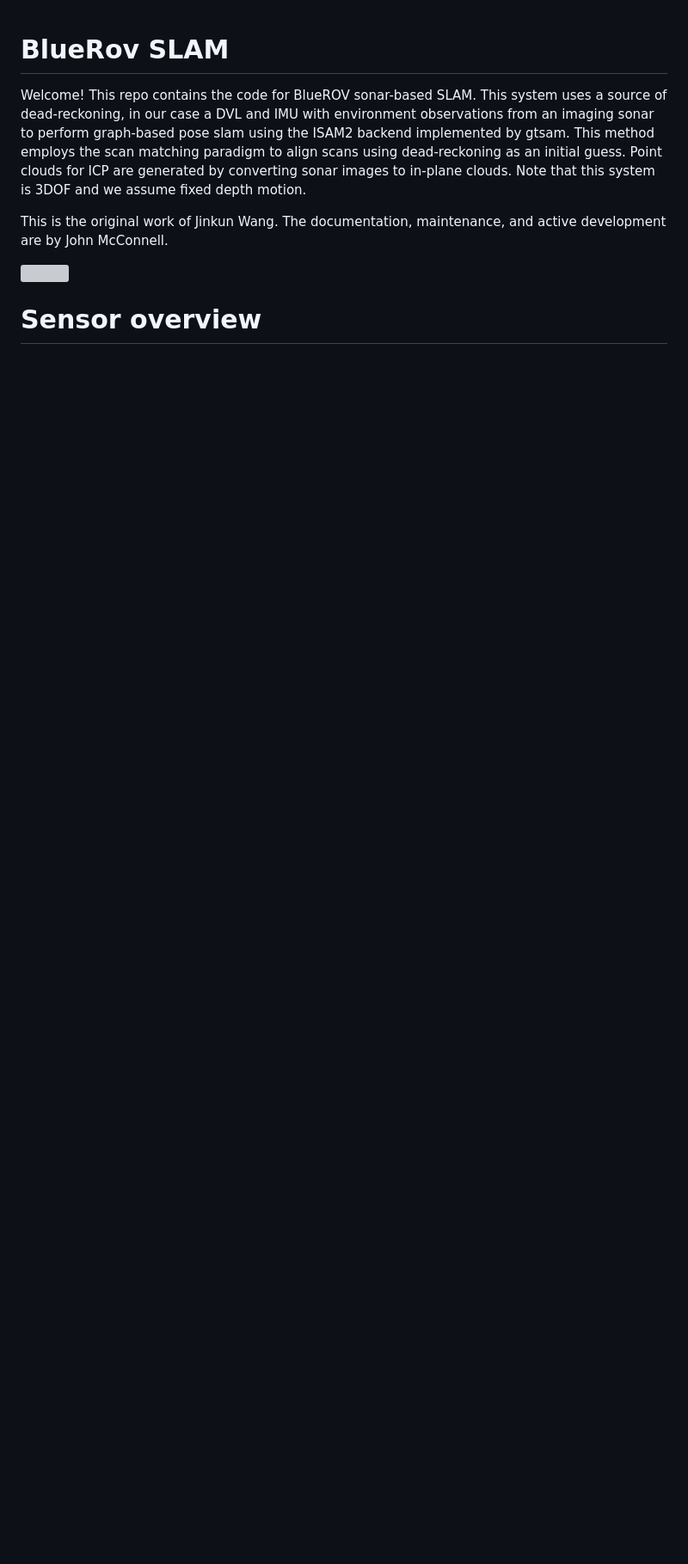
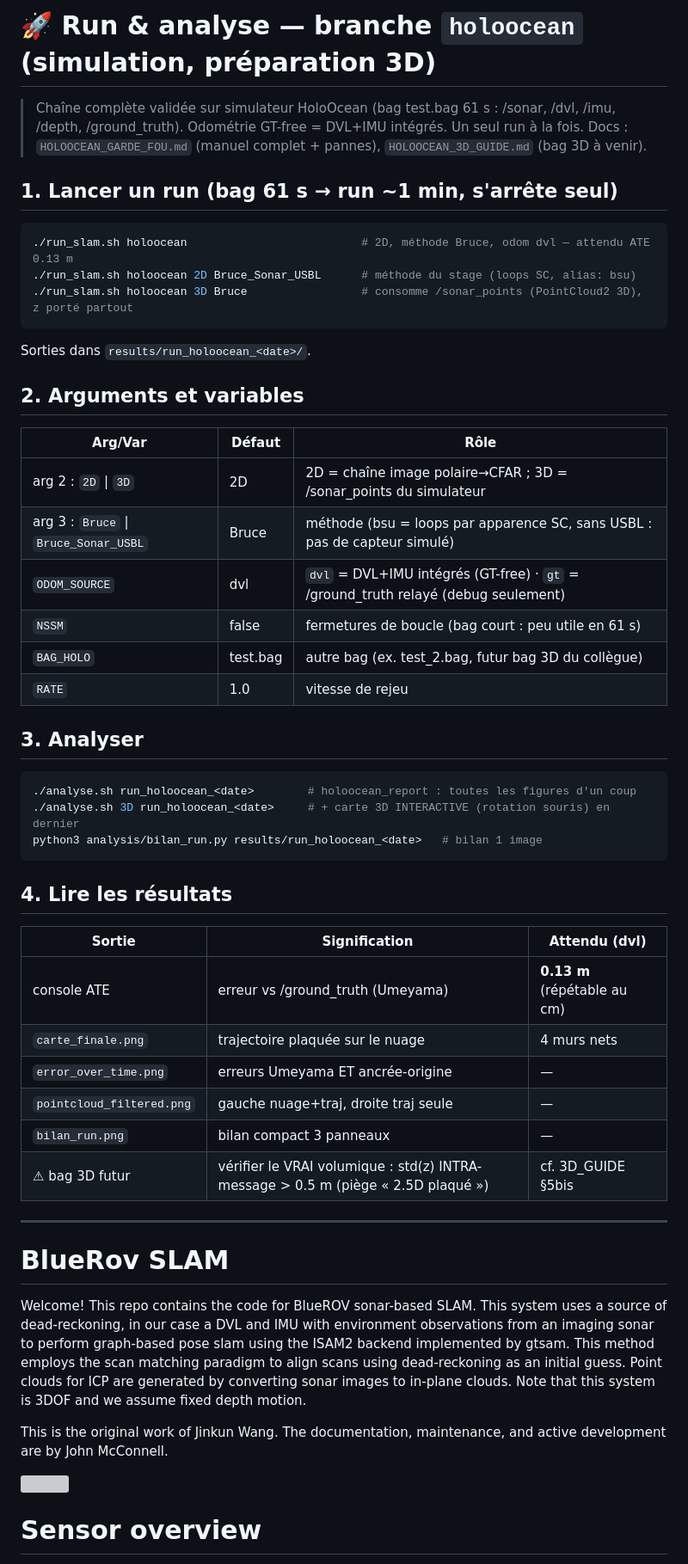
Before and after one commit to nathanrasami/sonar-SLAM, a Markdown page: README.md, the part around the change. Shown at 86% size. Rendered like a GitHub page; blank space fills up the shorter version; grey boxes are pictures that could not be loaded.

Commit message:
📖 README (branche holoocean) : section Run & analyse en tête — commandes, variables, lecture des résultats
Guide concis spécifique à la branche (demande Nathan, pendant du README Bruce) :
run nu = config champion figée, table complète des variables/arguments, chaîne
d'analyse (analyse.sh / bilan_run / paper_eval ou report holoocean), table de
lecture des sorties avec valeurs attendues. README jake3991 conservé dessous.

Co-Authored-By: Claude Fable 5 <noreply@anthropic.com>

````diff
--- a/README.md
+++ b/README.md
@@ -1,3 +1,51 @@
+# 🚀 Run & analyse — branche `holoocean` (simulation, préparation 3D)
+
+> Chaîne complète validée sur simulateur HoloOcean (bag test.bag 61 s : /sonar, /dvl, /imu,
+> /depth, /ground_truth). Odométrie GT-free = DVL+IMU intégrés. Un seul run à la fois.
+> Docs : `HOLOOCEAN_GARDE_FOU.md` (manuel complet + pannes), `HOLOOCEAN_3D_GUIDE.md` (bag 3D à venir).
+
+## 1. Lancer un run (bag 61 s → run ~1 min, s'arrête seul)
+
+```bash
+./run_slam.sh holoocean                          # 2D, méthode Bruce, odom dvl — attendu ATE 0.13 m
+./run_slam.sh holoocean 2D Bruce_Sonar_USBL      # méthode du stage (loops SC, alias: bsu)
+./run_slam.sh holoocean 3D Bruce                 # consomme /sonar_points (PointCloud2 3D), z porté partout
+```
+
+Sorties dans `results/run_holoocean_<date>/`.
+
+## 2. Arguments et variables
+
+| Arg/Var | Défaut | Rôle |
+|---|---|---|
+| arg 2 : `2D` \| `3D` | 2D | 2D = chaîne image polaire→CFAR ; 3D = /sonar_points du simulateur |
+| arg 3 : `Bruce` \| `Bruce_Sonar_USBL` | Bruce | méthode (bsu = loops par apparence SC, sans USBL : pas de capteur simulé) |
+| `ODOM_SOURCE` | dvl | `dvl` = DVL+IMU intégrés (GT-free) · `gt` = /ground_truth relayé (debug seulement) |
+| `NSSM` | false | fermetures de boucle (bag court : peu utile en 61 s) |
+| `BAG_HOLO` | test.bag | autre bag (ex. test_2.bag, futur bag 3D du collègue) |
+| `RATE` | 1.0 | vitesse de rejeu |
+
+## 3. Analyser
+
+```bash
+./analyse.sh run_holoocean_<date>        # holoocean_report : toutes les figures d'un coup
+./analyse.sh 3D run_holoocean_<date>     # + carte 3D INTERACTIVE (rotation souris) en dernier
+python3 analysis/bilan_run.py results/run_holoocean_<date>   # bilan 1 image
+```
+
+## 4. Lire les résultats
+
+| Sortie | Signification | Attendu (dvl) |
+|---|---|---|
+| console ATE | erreur vs /ground_truth (Umeyama) | **0.13 m** (répétable au cm) |
+| `carte_finale.png` | trajectoire plaquée sur le nuage | 4 murs nets |
+| `error_over_time.png` | erreurs Umeyama ET ancrée-origine | — |
+| `pointcloud_filtered.png` | gauche nuage+traj, droite traj seule | — |
+| `bilan_run.png` | bilan compact 3 panneaux | — |
+| ⚠ bag 3D futur | vérifier le VRAI volumique : std(z) INTRA-message > 0.5 m (piège « 2.5D plaqué ») | cf. 3D_GUIDE §5bis |
+
+---
+
 # BlueRov SLAM
 
 Welcome! This repo contains the code for BlueROV sonar-based SLAM. This system uses a source of dead-reckoning, in our case a DVL and IMU with environment observations from an imaging sonar to perform graph-based pose slam using the ISAM2 backend implemented by gtsam. This method employs the scan matching paradigm to align scans using dead-reckoning as an initial guess. Point clouds for ICP are generated by converting sonar images to in-plane clouds. Note that this system is 3DOF and we assume fixed depth motion.
````
